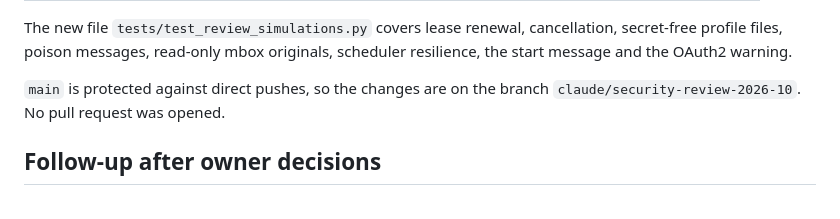
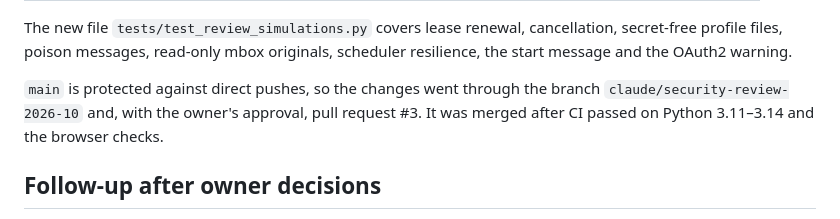
Before and after one commit to Valentindghjg/ARGUS, a Markdown page: docs/SECURITY_REVIEW_2026-10.md, the part around the change. Drawn GitHub-style.

Commit message:
Record the merge of the security review in its reports
Co-Authored-By: Claude Opus 5.5 <noreply@anthropic.com>
Claude-Session: https://claude.ai/code/session_017ULL23p7s23bqfPT8qLNj3

```diff
--- a/docs/SECURITY_REVIEW_2026-10.md
+++ b/docs/SECURITY_REVIEW_2026-10.md
@@ -61,8 +61,10 @@ The new file `tests/test_review_simulations.py` covers lease renewal,
 cancellation, secret-free profile files, poison messages, read-only mbox
 originals, scheduler resilience, the start message and the OAuth2 warning.
 
-`main` is protected against direct pushes, so the changes are on the branch
-`claude/security-review-2026-10`. No pull request was opened.
+`main` is protected against direct pushes, so the changes went through the
+branch `claude/security-review-2026-10` and, with the owner's approval, pull
+request #3. It was merged after CI passed on Python 3.11–3.14 and the browser
+checks.
 
 ## Follow-up after owner decisions
 
```
Also changed, not shown: docs/SICHERHEITSREVIEW_2026-10.md (+7 -7 lines).
